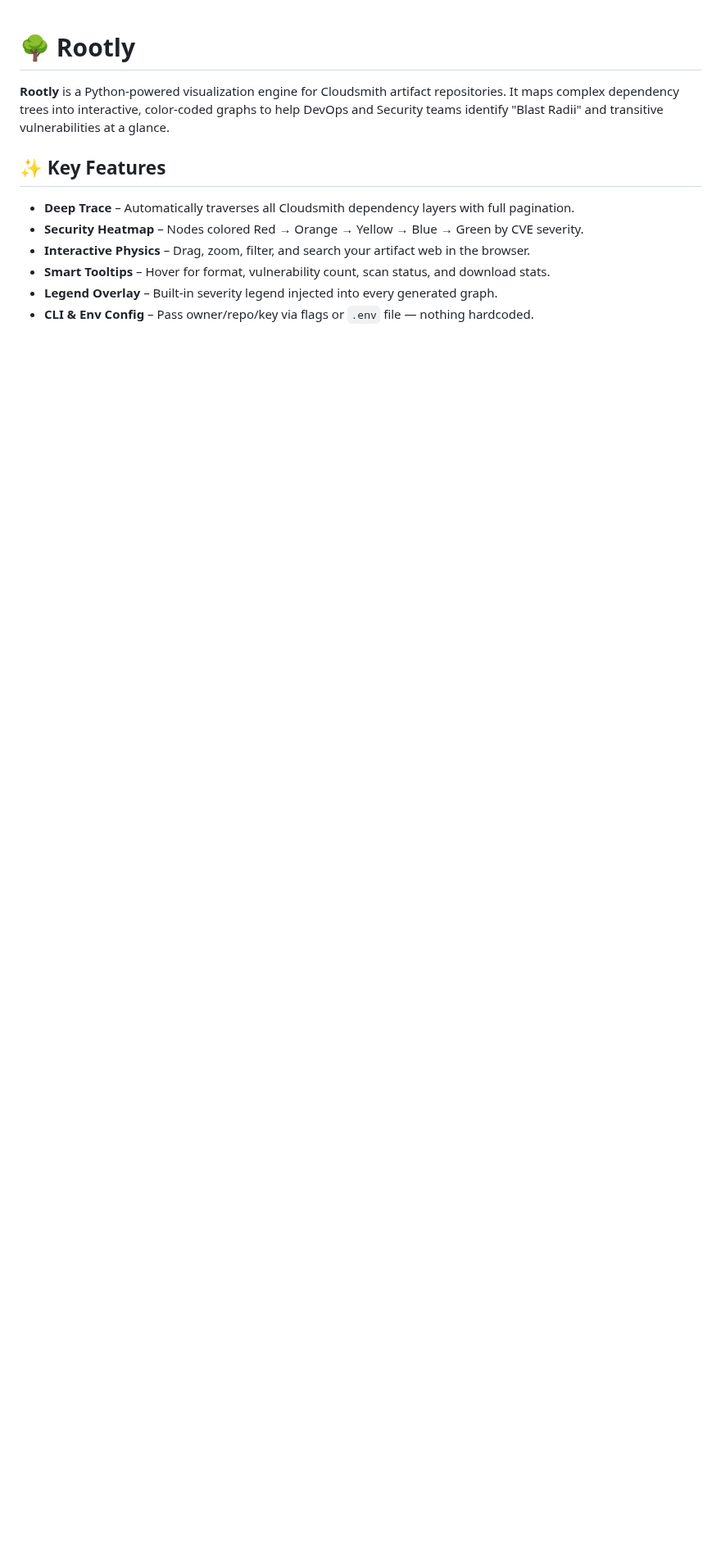
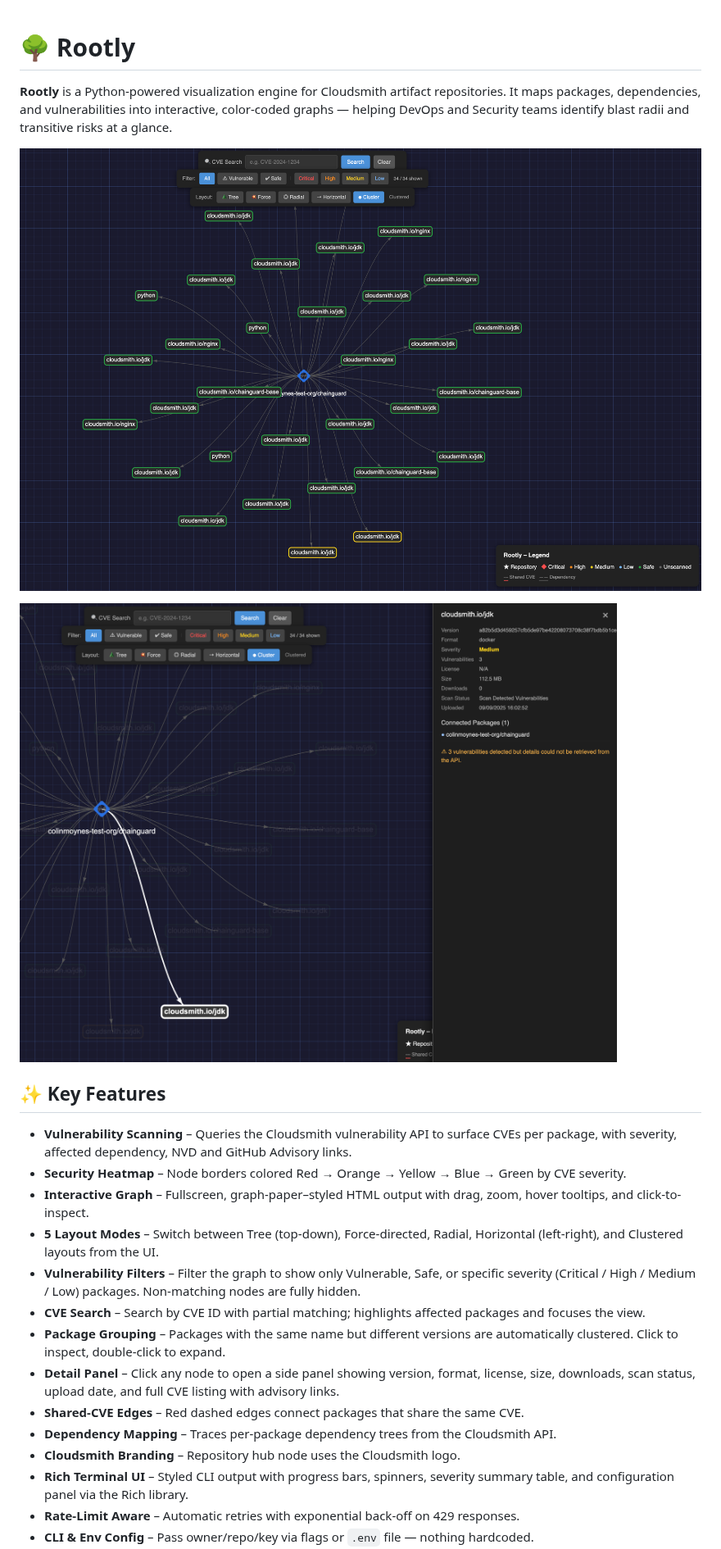
Before and after one commit to fullstackspectrum/Forgely, a Markdown page: README.md, the part around one of its changes. Shown at 82% size. Drawn GitHub-style; pictures changed too: example1.png (added), example2.png (added); blank space fills up the shorter version.

```diff
--- a/README.md
+++ b/README.md
@@ -1,12 +1,24 @@
 # 🌳 Rootly
 
-**Rootly** is a Python-powered visualization engine for Cloudsmith artifact repositories. It maps complex dependency trees into interactive, color-coded graphs to help DevOps and Security teams identify "Blast Radii" and transitive vulnerabilities at a glance.
+**Rootly** is a Python-powered visualization engine for Cloudsmith artifact repositories. It maps packages, dependencies, and vulnerabilities into interactive, color-coded graphs — helping DevOps and Security teams identify blast radii and transitive risks at a glance.
+
+![Example – Tree Layout](example1.png)
+
+![Example – Force Layout](example2.png)
 
 ## ✨ Key Features
 
-- **Deep Trace** – Automatically traverses all Cloudsmith dependency layers with full pagination.
-- **Security Heatmap** – Nodes colored Red → Orange → Yellow → Blue → Green by CVE severity.
-- **Interactive Physics** – Drag, zoom, filter, and search your artifact web in the browser.
-- **Smart Tooltips** – Hover for format, vulnerability count, scan status, and download stats.
-- **Legend Overlay** – Built-in severity legend injected into every generated graph.
+- **Vulnerability Scanning** – Queries the Cloudsmith vulnerability API to surface CVEs per package, with severity, affected dependency, NVD and GitHub Advisory links.
+- **Security Heatmap** – Node borders colored Red → Orange → Yellow → Blue → Green by CVE severity.
+- **Interactive Graph** – Fullscreen, graph-paper–styled HTML output with drag, zoom, hover tooltips, and click-to-inspect.
+- **5 Layout Modes** – Switch between Tree (top-down), Force-directed, Radial, Horizontal (left-right), and Clustered layouts from the UI.
+- **Vulnerability Filters** – Filter the graph to show only Vulnerable, Safe, or specific severity (Critical / High / Medium / Low) packages. Non-matching nodes are fully hidden.
+- **CVE Search** – Search by CVE ID with partial matching; highlights affected packages and focuses the view.
+- **Package Grouping** – Packages with the same name but different versions are automatically clustered. Click to inspect, double-click to expand.
+- **Detail Panel** – Click any node to open a side panel showing version, format, license, size, downloads, scan status, upload date, and full CVE listing with advisory links.
+- **Shared-CVE Edges** – Red dashed edges connect packages that share the same CVE.
+- **Dependency Mapping** – Traces per-package dependency trees from the Cloudsmith API.
+- **Cloudsmith Branding** – Repository hub node uses the Cloudsmith logo.
+- **Rich Terminal UI** – Styled CLI output with progress bars, spinners, severity summary table, and configuration panel via the Rich library.
+- **Rate-Limit Aware** – Automatic retries with exponential back-off on 429 responses.
 - **CLI & Env Config** – Pass owner/repo/key via flags or `.env` file — nothing hardcoded.
```
Also changed, not shown: other parts of README.md (+27 -13 lines).
